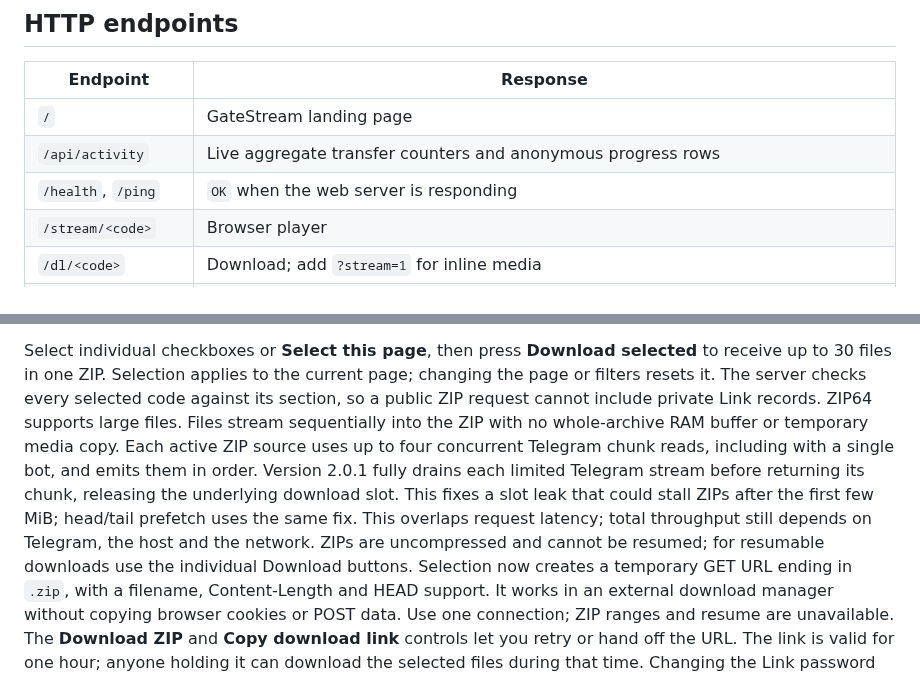
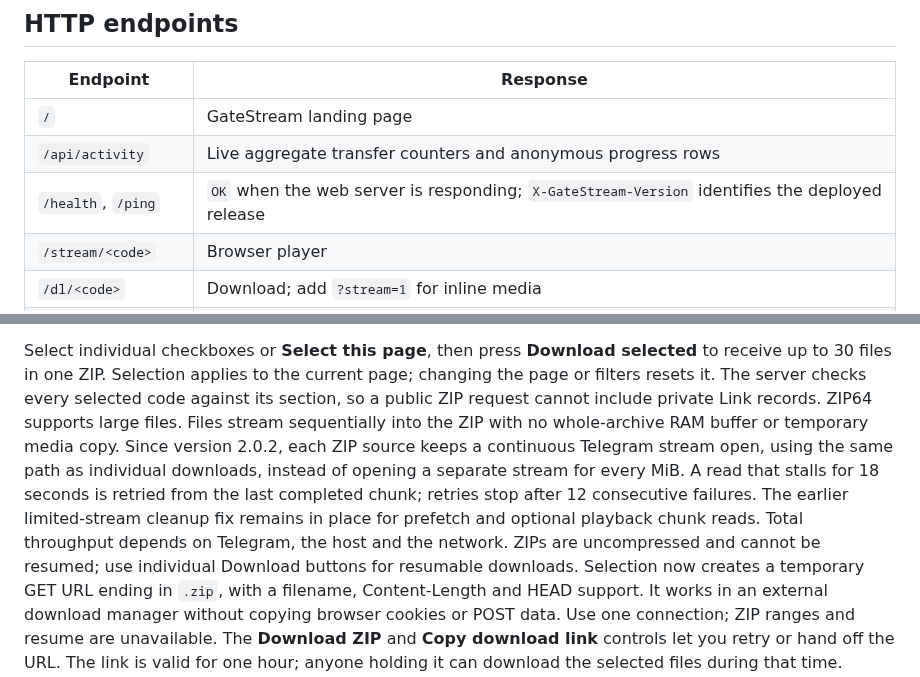
Before and after one commit to Chowdhury-Siam/GateStream, a Markdown page: README.md, 2 parts joined by grey strips. Rendered like a GitHub page.

Commit message:
Small bug fixes: README.md

```diff
--- a/README.md
+++ b/README.md
@@ -160,7 +160,7 @@ See [GOOGLE_DRIVE.md](GOOGLE_DRIVE.md) for token setup, limits and hosting requi
 | --- | --- |
 | `/` | GateStream landing page |
 | `/api/activity` | Live aggregate transfer counters and anonymous progress rows |
-| `/health`, `/ping` | `OK` when the web server is responding |
+| `/health`, `/ping` | `OK` when the web server is responding; `X-GateStream-Version` identifies the deployed release |
 | `/stream/<code>` | Browser player |
 | `/dl/<code>` | Download; add `?stream=1` for inline media |
 | `/api/file/<code>` | File details and links |
@@ -204,14 +204,14 @@ selected** to receive up to 30 files in one ZIP. Selection applies to the curren
 page; changing the page or filters resets it. The server checks every selected
 code against its section, so a public ZIP request cannot include private Link
 records. ZIP64 supports large files. Files stream sequentially into the ZIP with
-no whole-archive RAM buffer or temporary media copy. Each active ZIP source
-uses up to four concurrent Telegram chunk reads, including with a single bot,
-and emits them in order. Version 2.0.1 fully drains each limited Telegram
-stream before returning its chunk, releasing the underlying download slot. This
-fixes a slot leak that could stall ZIPs after the first few MiB; head/tail
-prefetch uses the same fix. This overlaps request latency; total throughput
-still depends on Telegram, the host and the network. ZIPs are uncompressed and
-cannot be resumed; for resumable downloads use the individual Download buttons.
+no whole-archive RAM buffer or temporary media copy. Since version 2.0.2, each
+ZIP source keeps a continuous Telegram stream open, using the same path as
+individual downloads, instead of opening a separate stream for every MiB.
+A read that stalls for 18 seconds is retried from the last completed chunk;
+retries stop after 12 consecutive failures. The earlier limited-stream cleanup
+fix remains in place for prefetch and optional playback chunk reads. Total
+throughput depends on Telegram, the host and the network. ZIPs are uncompressed
+and cannot be resumed; use individual Download buttons for resumable downloads.
 Selection now creates a temporary GET URL ending in `.zip`, with a filename,
 Content-Length and HEAD support. It works in an external download manager
 without copying browser cookies or POST data. Use one connection; ZIP ranges
```
